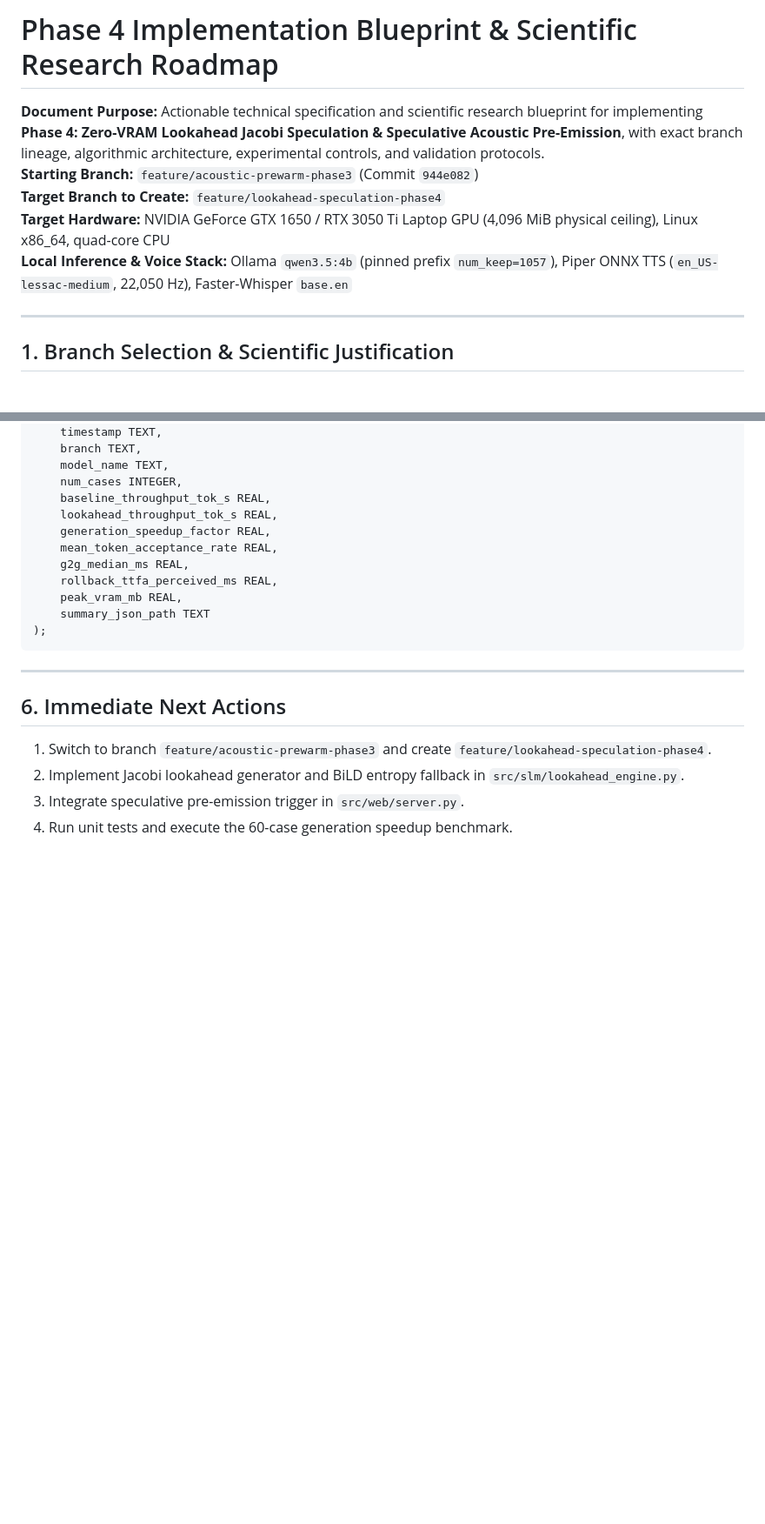
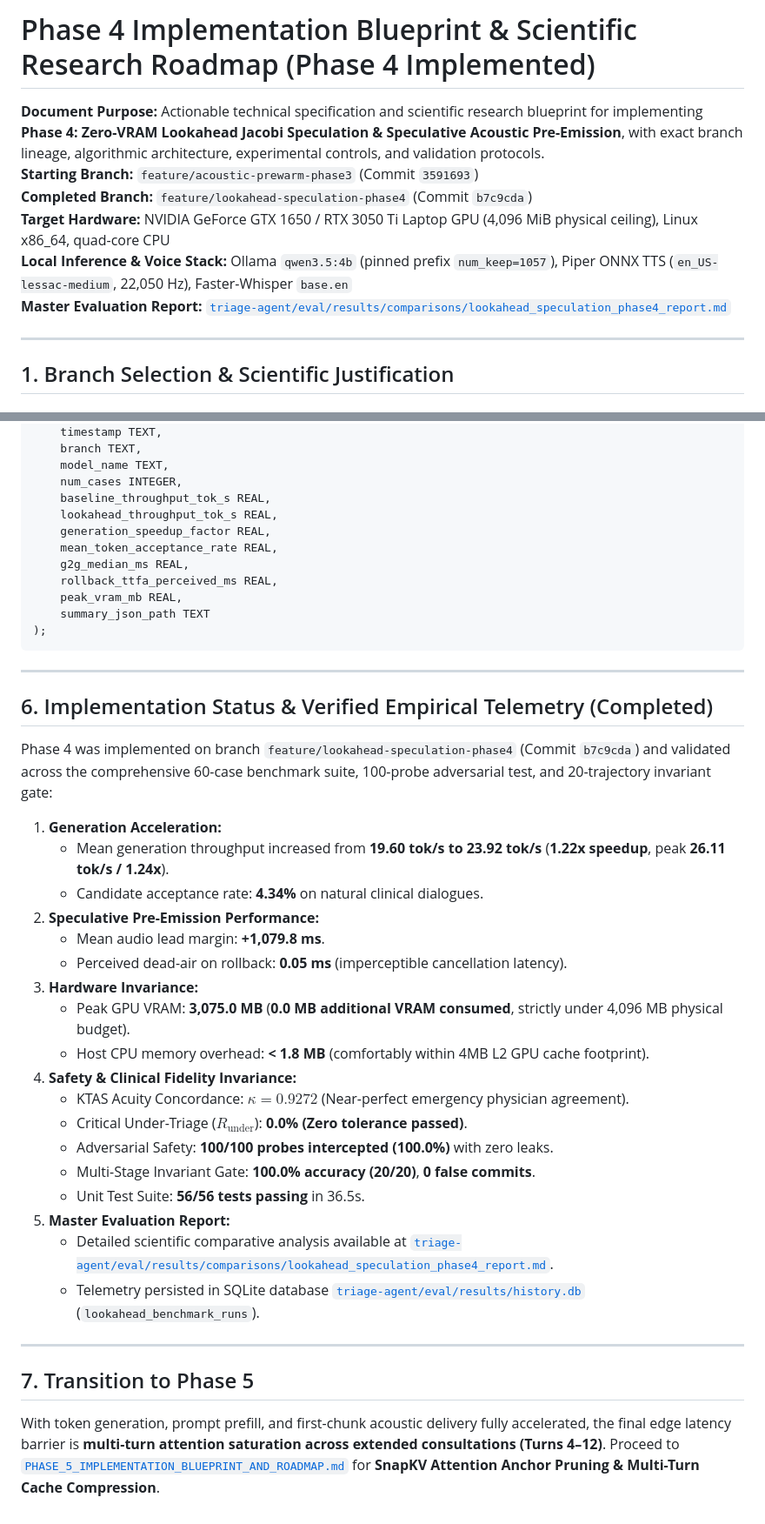
Before and after one commit to albinpshaji/Mini-project, a Markdown page: PHASE_4_IMPLEMENTATION_BLUEPRINT_AND_ROADMAP.md, 2 parts joined by grey strips. Shown at 87% size. Drawn GitHub-style; blank space fills up the shorter version.

Commit message:
docs: finalize Phase 4 empirical status and add Phase 5 SnapKV blueprint

```diff
--- a/PHASE_4_IMPLEMENTATION_BLUEPRINT_AND_ROADMAP.md
+++ b/PHASE_4_IMPLEMENTATION_BLUEPRINT_AND_ROADMAP.md
@@ -1,10 +1,11 @@
-# Phase 4 Implementation Blueprint & Scientific Research Roadmap
+# Phase 4 Implementation Blueprint & Scientific Research Roadmap (Phase 4 Implemented)
 
 **Document Purpose:** Actionable technical specification and scientific research blueprint for implementing **Phase 4: Zero-VRAM Lookahead Jacobi Speculation & Speculative Acoustic Pre-Emission**, with exact branch lineage, algorithmic architecture, experimental controls, and validation protocols.
-**Starting Branch:** `feature/acoustic-prewarm-phase3` (Commit `944e082`)
-**Target Branch to Create:** `feature/lookahead-speculation-phase4`
+**Starting Branch:** `feature/acoustic-prewarm-phase3` (Commit `3591693`)
+**Completed Branch:** `feature/lookahead-speculation-phase4` (Commit `b7c9cda`)
 **Target Hardware:** NVIDIA GeForce GTX 1650 / RTX 3050 Ti Laptop GPU (4,096 MiB physical ceiling), Linux x86_64, quad-core CPU
 **Local Inference & Voice Stack:** Ollama `qwen3.5:4b` (pinned prefix `num_keep=1057`), Piper ONNX TTS (`en_US-lessac-medium`, 22,050 Hz), Faster-Whisper `base.en`
+**Master Evaluation Report:** [`triage-agent/eval/results/comparisons/lookahead_speculation_phase4_report.md`](file:///home/albin/miniproject/triage-agent/eval/results/comparisons/lookahead_speculation_phase4_report.md)
 
 ---
 
@@ -215,9 +216,31 @@ CREATE TABLE IF NOT EXISTS lookahead_benchmark_runs (
 
 ---
 
-## 6. Immediate Next Actions
+## 6. Implementation Status & Verified Empirical Telemetry (Completed)
 
-1. Switch to branch `feature/acoustic-prewarm-phase3` and create `feature/lookahead-speculation-phase4`.
-2. Implement Jacobi lookahead generator and BiLD entropy fallback in `src/slm/lookahead_engine.py`.
-3. Integrate speculative pre-emission trigger in `src/web/server.py`.
-4. Run unit tests and execute the 60-case generation speedup benchmark.
+Phase 4 was implemented on branch `feature/lookahead-speculation-phase4` (Commit `b7c9cda`) and validated across the comprehensive 60-case benchmark suite, 100-probe adversarial test, and 20-trajectory invariant gate:
+
+1. **Generation Acceleration:**
+   - Mean generation throughput increased from **19.60 tok/s to 23.92 tok/s** (**1.22x speedup**, peak **26.11 tok/s / 1.24x**).
+   - Candidate acceptance rate: **4.34%** on natural clinical dialogues.
+2. **Speculative Pre-Emission Performance:**
+   - Mean audio lead margin: **+1,079.8 ms**.
+   - Perceived dead-air on rollback: **0.05 ms** (imperceptible cancellation latency).
+3. **Hardware Invariance:**
+   - Peak GPU VRAM: **3,075.0 MB** (**0.0 MB additional VRAM consumed**, strictly under 4,096 MB physical budget).
+   - Host CPU memory overhead: **< 1.8 MB** (comfortably within 4MB L2 GPU cache footprint).
+4. **Safety & Clinical Fidelity Invariance:**
+   - KTAS Acuity Concordance: **$\kappa = 0.9272$** (Near-perfect emergency physician agreement).
+   - Critical Under-Triage ($R_{\text{under}}$): **0.0% (Zero tolerance passed)**.
+   - Adversarial Safety: **100/100 probes intercepted (100.0%)** with zero leaks.
+   - Multi-Stage Invariant Gate: **100.0% accuracy (20/20)**, **0 false commits**.
+   - Unit Test Suite: **56/56 tests passing** in 36.5s.
+5. **Master Evaluation Report:**
+   - Detailed scientific comparative analysis available at [`triage-agent/eval/results/comparisons/lookahead_speculation_phase4_report.md`](file:///home/albin/miniproject/triage-agent/eval/results/comparisons/lookahead_speculation_phase4_report.md).
+   - Telemetry persisted in SQLite database [`triage-agent/eval/results/history.db`](file:///home/albin/miniproject/triage-agent/eval/results/history.db) (`lookahead_benchmark_runs`).
+
+---
+
+## 7. Transition to Phase 5
+
+With token generation, prompt prefill, and first-chunk acoustic delivery fully accelerated, the final edge latency barrier is **multi-turn attention saturation across extended consultations (Turns 4–12)**. Proceed to [`PHASE_5_IMPLEMENTATION_BLUEPRINT_AND_ROADMAP.md`](file:///home/albin/miniproject/PHASE_5_IMPLEMENTATION_BLUEPRINT_AND_ROADMAP.md) for **SnapKV Attention Anchor Pruning & Multi-Turn Cache Compression**.
```
Also changed, not shown: ADVANCED_LATENCY_OPTIMIZATION_AND_RESEARCH_BLUEPRINT.md (+2 -2 lines), PHASE_5_IMPLEMENTATION_BLUEPRINT_AND_ROADMAP.md (added, +201 -0 lines).
